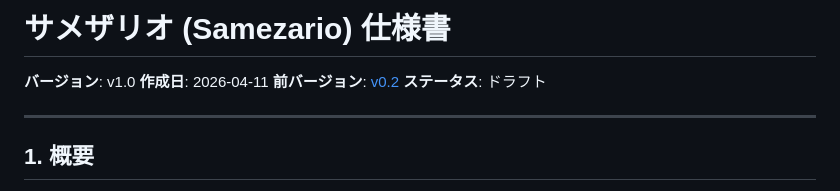
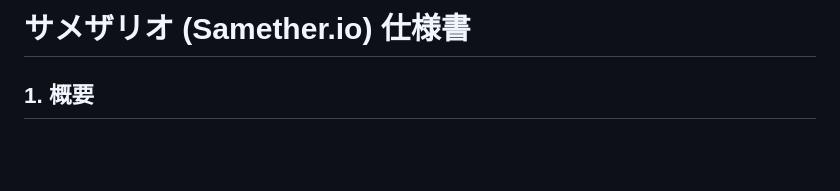
Before and after one commit to Qutalize/Samether.io, a Markdown page: docs/spec-v1.0-2026-04-11.md, the part around the change. Drawn GitHub-style; blank space fills up the shorter version.

Commit message:
Update spec title to Samether.io, remove version metadata header
Co-Authored-By: Claude Opus 4.6 (1M context) <noreply@anthropic.com>

```diff
--- a/docs/spec-v1.0-2026-04-11.md
+++ b/docs/spec-v1.0-2026-04-11.md
@@ -1,11 +1,4 @@
-# サメザリオ (Samezario) 仕様書
-
-**バージョン**: v1.0
-**作成日**: 2026-04-11
-**前バージョン**: [v0.2](spec-v0.2-2026-04-10.md)
-**ステータス**: ドラフト
-
----
+# サメザリオ (Samether.io) 仕様書
 
 ## 1. 概要
 
```
